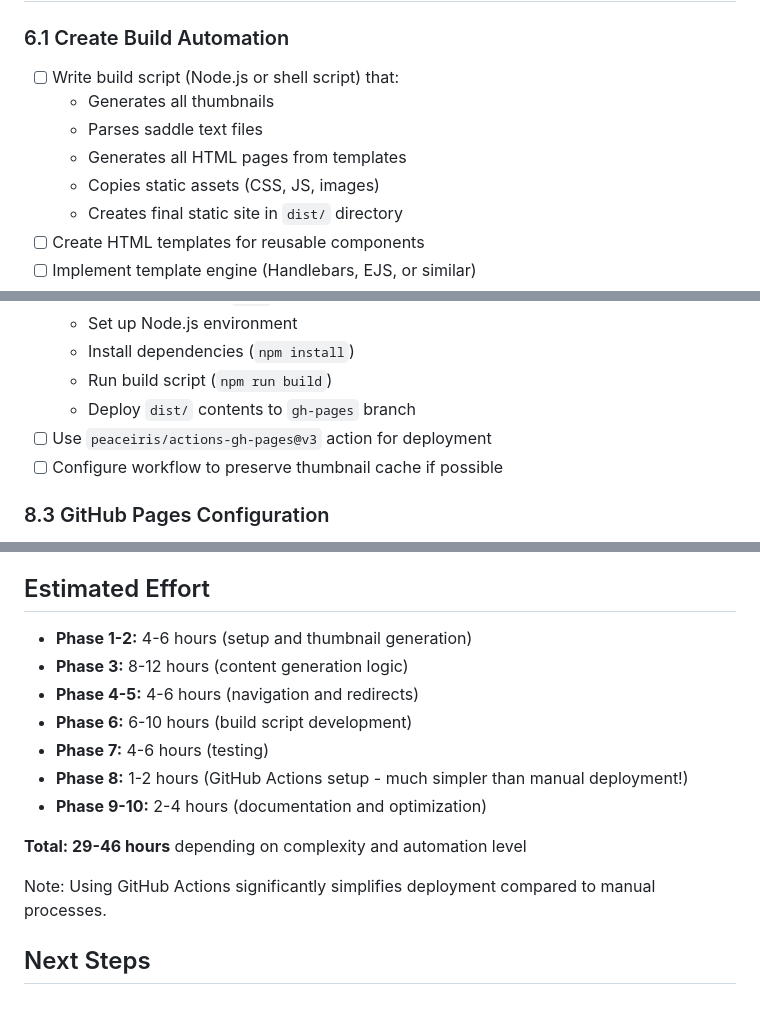
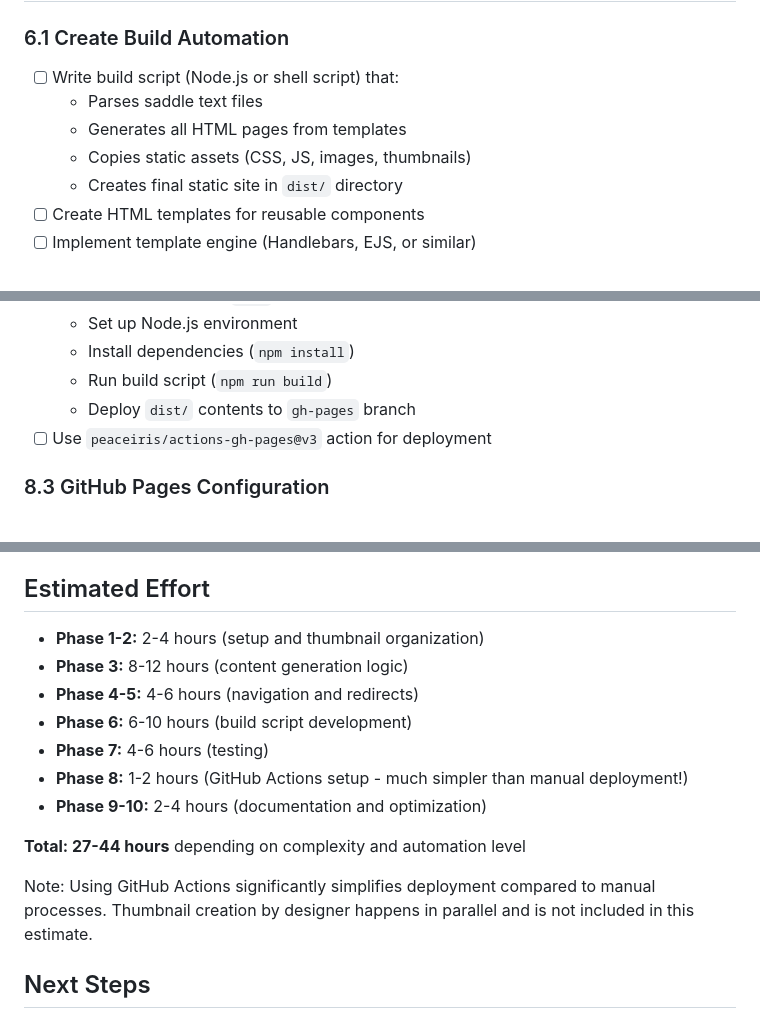
Before and after one commit to goodfront/russfawson.com, a Markdown page: CONVERSION_PLAN.md, 3 parts joined by grey strips. GitHub-like rendering.

```diff
--- a/CONVERSION_PLAN.md
+++ b/CONVERSION_PLAN.md
@@ -97,10 +94,9 @@ This plan outlines the steps needed to convert russfawson.com from a dynamic PHP
 
 ### 6.1 Create Build Automation
 - [ ] Write build script (Node.js or shell script) that:
-  - Generates all thumbnails
   - Parses saddle text files
   - Generates all HTML pages from templates
-  - Copies static assets (CSS, JS, images)
+  - Copies static assets (CSS, JS, images, thumbnails)
   - Creates final static site in `dist/` directory
 - [ ] Create HTML templates for reusable components
 - [ ] Implement template engine (Handlebars, EJS, or similar)
@@ -153,7 +149,6 @@ This plan outlines the steps needed to convert russfawson.com from a dynamic PHP
   - Run build script (`npm run build`)
   - Deploy `dist/` contents to `gh-pages` branch
 - [ ] Use `peaceiris/actions-gh-pages@v3` action for deployment
-- [ ] Configure workflow to preserve thumbnail cache if possible
 
 ### 8.3 GitHub Pages Configuration
 - [ ] Enable GitHub Pages in repository settings
@@ -260,7 +257,7 @@ This plan outlines the steps needed to convert russfawson.com from a dynamic PHP
 
 ## Estimated Effort
 
-- **Phase 1-2:** 4-6 hours (setup and thumbnail generation)
+- **Phase 1-2:** 2-4 hours (setup and thumbnail organization)
 - **Phase 3:** 8-12 hours (content generation logic)
 - **Phase 4-5:** 4-6 hours (navigation and redirects)
 - **Phase 6:** 6-10 hours (build script development)
@@ -268,9 +265,9 @@ This plan outlines the steps needed to convert russfawson.com from a dynamic PHP
 - **Phase 8:** 1-2 hours (GitHub Actions setup - much simpler than manual deployment!)
 - **Phase 9-10:** 2-4 hours (documentation and optimization)
 
-**Total: 29-46 hours** depending on complexity and automation level
+**Total: 27-44 hours** depending on complexity and automation level
 
-Note: Using GitHub Actions significantly simplifies deployment compared to manual processes.
+Note: Using GitHub Actions significantly simplifies deployment compared to manual processes. Thumbnail creation by designer happens in parallel and is not included in this estimate.
 
 ## Next Steps
 
```
Also changed, not shown: other parts of CONVERSION_PLAN.md (+18 -16 lines), THUMBNAILS_README.md (added, +306 -0 lines).
